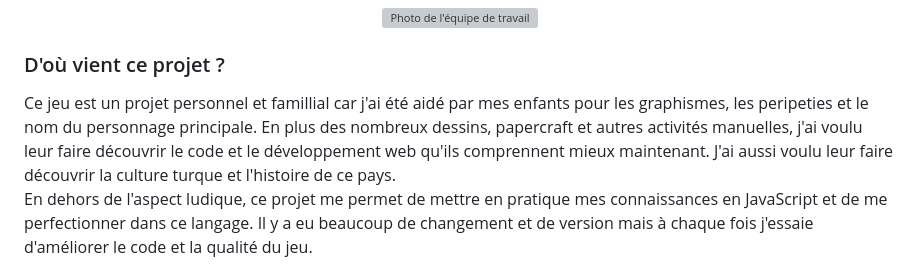
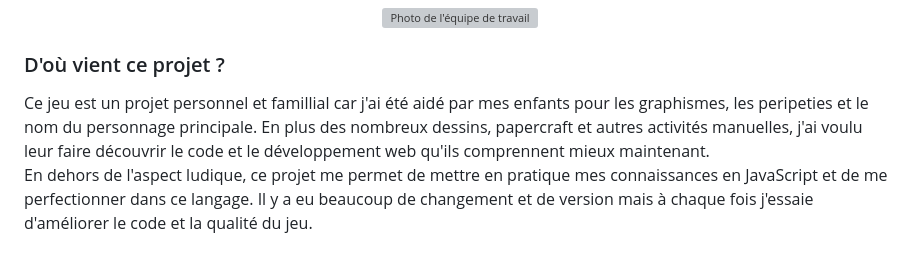
Before and after one commit to kduchevreuil/The-Legend-Of-Robin, a Markdown page: README.md, the part around the change printed below. Drawn GitHub-style; grey boxes are pictures that could not be loaded.

```diff
--- a/README.md
+++ b/README.md
@@ -36,6 +39,6 @@ Robin des Bois est un personnage de fiction , héros légendaire et archétypal
 
 ### D'où vient ce projet ?
 
-Ce jeu est un projet personnel et famillial car j'ai été aidé par mes enfants pour les graphismes, les peripeties et le nom du personnage principale. En plus des nombreux dessins, papercraft et autres activités manuelles, j'ai voulu leur faire découvrir le code et le développement web qu'ils comprennent mieux maintenant. J'ai aussi voulu leur faire découvrir la culture turque et l'histoire de ce pays.
+Ce jeu est un projet personnel et famillial car j'ai été aidé par mes enfants pour les graphismes, les peripeties et le nom du personnage principale. En plus des nombreux dessins, papercraft et autres activités manuelles, j'ai voulu leur faire découvrir le code et le développement web qu'ils comprennent mieux maintenant.
 <br>
 En dehors de l'aspect ludique, ce projet me permet de mettre en pratique mes connaissances en JavaScript et de me perfectionner dans ce langage. Il y a eu beaucoup de changement et de version mais à chaque fois j'essaie d'améliorer le code et la qualité du jeu.
```
Also changed, not shown: other parts of README.md (+3 -11 lines).
